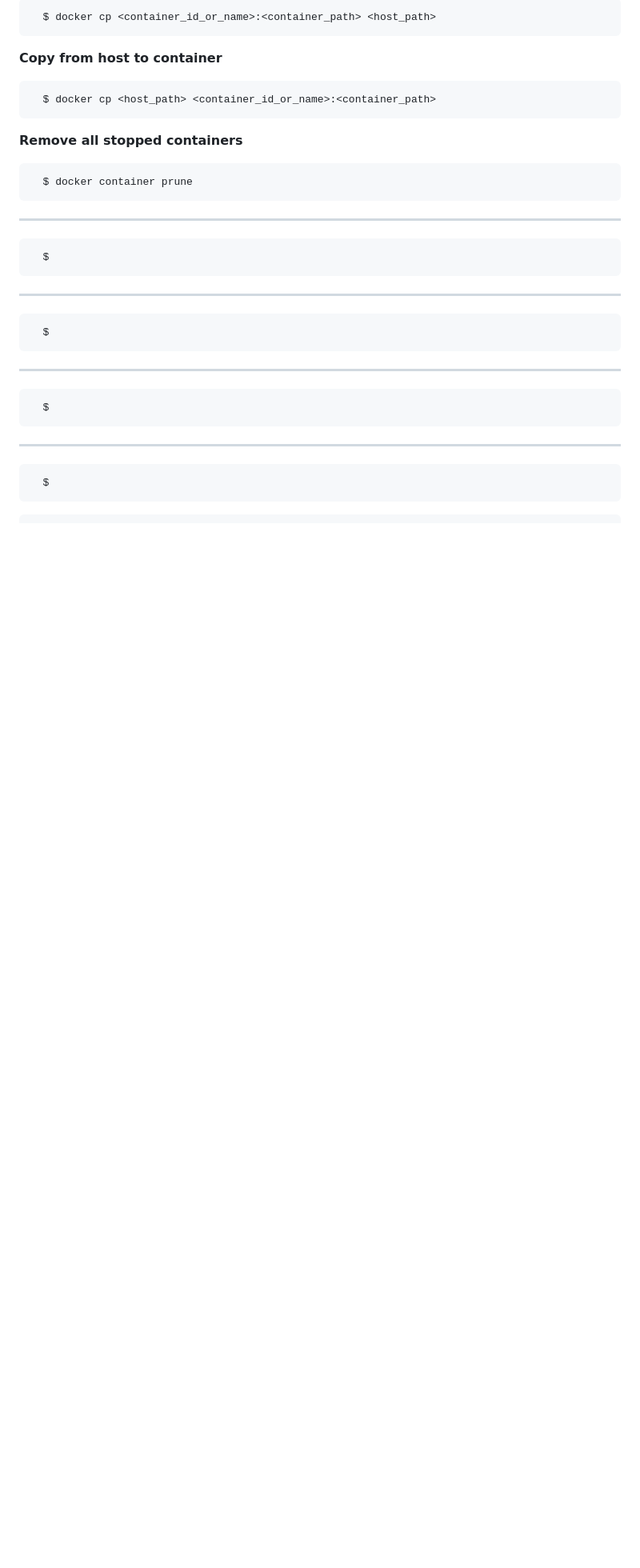
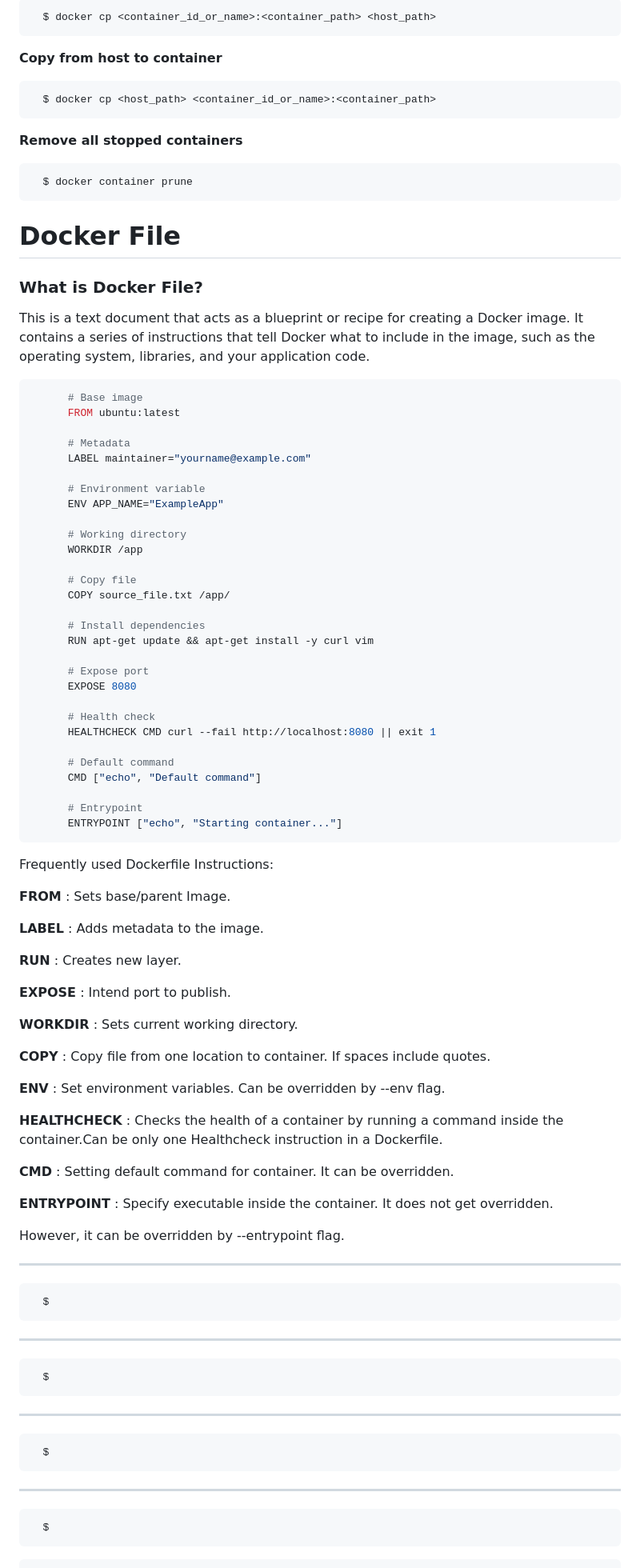
Before and after one commit to PritamChakrabortyShuvo/Docker, a Markdown page: Docker-Fundamentals-&-Advanced-Techniques.md, the part around the change printed below. Shown: that part at 80% size. GitHub-like rendering; blank space fills up the shorter version.

Commit message:
Added dockerfile section

````diff
--- a/Docker-Fundamentals-&-Advanced-Techniques.md
+++ b/Docker-Fundamentals-&-Advanced-Techniques.md
@@ -361,6 +363,68 @@ Starts a new container with an interactive shell
 ```bash
   $ docker container prune
 ```
+# Docker File
+### What is Docker File?
+
+This is a text document that acts as a blueprint or recipe for creating a Docker image. It contains a series of instructions that tell Docker what to include in the image, such as the operating system, libraries, and your application code.
+
+```bash
+      # Base image
+      FROM ubuntu:latest
+
+      # Metadata
+      LABEL maintainer="yourname@example.com"
+
+      # Environment variable
+      ENV APP_NAME="ExampleApp"
+
+      # Working directory
+      WORKDIR /app
+
+      # Copy file
+      COPY source_file.txt /app/
+
+      # Install dependencies
+      RUN apt-get update && apt-get install -y curl vim
+
+      # Expose port
+      EXPOSE 8080
+
+      # Health check
+      HEALTHCHECK CMD curl --fail http://localhost:8080 || exit 1
+
+      # Default command
+      CMD ["echo", "Default command"]
+
+      # Entrypoint
+      ENTRYPOINT ["echo", "Starting container..."]
+```
+Frequently used Dockerfile Instructions:
+
+**FROM** : Sets base/parent Image.
+
+**LABEL** : Adds metadata to the image.
+
+**RUN** : Creates new layer.
+
+**EXPOSE** : Intend port to publish.
+
+**WORKDIR** : Sets current working directory.
+
+**COPY** : Copy file from one location to container. If spaces include quotes.
+
+**ENV** : Set environment variables. Can be overridden by --env flag.
+
+**HEALTHCHECK** : Checks the health of a container by running a command inside the container.Can be only one Healthcheck instruction in a Dockerfile.
+
+**CMD** : Setting default command for container. It can be overridden.
+
+**ENTRYPOINT** : Specify executable inside the container. It does not get overridden.
+
+However, it can be overridden by --entrypoint flag.
+
+
+
 ****
 
 ```bash
````
Also changed, not shown: other parts of Docker-Fundamentals-&-Advanced-Techniques.md (+3 -1 lines).
